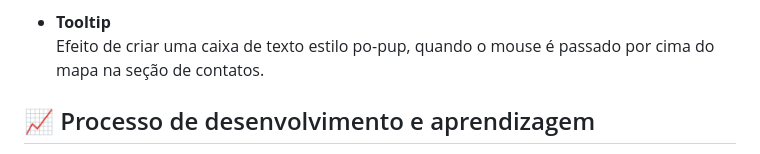
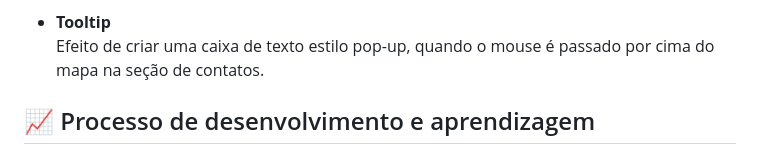
Before and after one commit to welisonw/animais-fantasticos, a Markdown page: README.md, the part around the change. Drawn GitHub-style.

```diff
--- a/README.md
+++ b/README.md
@@ -46,7 +46,7 @@ Funcionalidade para exercitar requisições assíncronas. Criou-se uma área na
 , calculamos em relação ao Real e imprimimos na tela.
 
 - **Tooltip**\
-Efeito de criar uma caixa de texto estilo po-pup, quando o mouse é passado por cima do mapa na seção de contatos.
+Efeito de criar uma caixa de texto estilo pop-up, quando o mouse é passado por cima do mapa na seção de contatos.
 
 ## 📈 Processo de desenvolvimento e aprendizagem
 A aplicação foi desenvolvida ao longo do curso conforme foram estudados os conceitos de JavaScript relevantes a cada uma dessas features, o que tornou o aprendizado enriquecedor, porque era possível linkar a teoria com a prática e ter real noção do que era produzido.
```
